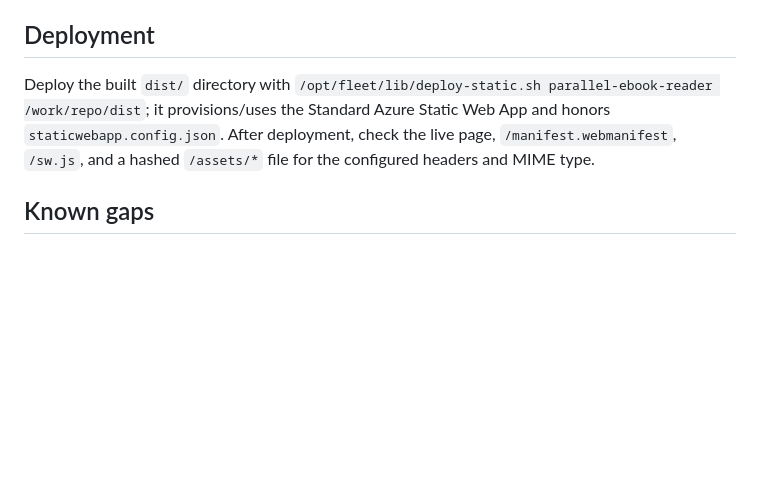
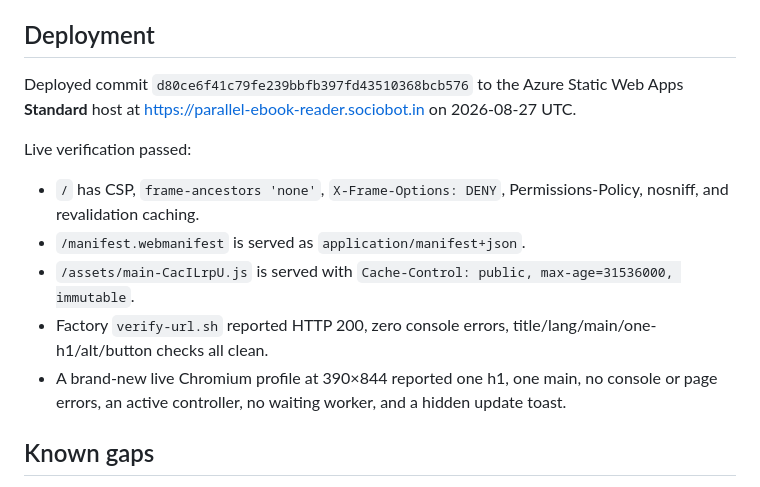
Before and after one commit to B-Divyesh/sf-parallel-ebook-reader, a Markdown page: .factory/handoff.md, the part around the change. GitHub-like rendering; blank space fills up the shorter version.

Commit message:
docs: record repaired release verification

```diff
--- a/.factory/handoff.md
+++ b/.factory/handoff.md
@@ -30,7 +30,15 @@ Verified locally on 2026-08-27 UTC:
 
 ## Deployment
 
-Deploy the built `dist/` directory with `/opt/fleet/lib/deploy-static.sh parallel-ebook-reader /work/repo/dist`; it provisions/uses the Standard Azure Static Web App and honors `staticwebapp.config.json`. After deployment, check the live page, `/manifest.webmanifest`, `/sw.js`, and a hashed `/assets/*` file for the configured headers and MIME type.
+Deployed commit `d80ce6f41c79fe239bbfb397fd43510368bcb576` to the Azure Static Web Apps **Standard** host at https://parallel-ebook-reader.sociobot.in on 2026-08-27 UTC.
+
+Live verification passed:
+
+- `/` has CSP, `frame-ancestors 'none'`, `X-Frame-Options: DENY`, Permissions-Policy, nosniff, and revalidation caching.
+- `/manifest.webmanifest` is served as `application/manifest+json`.
+- `/assets/main-CacILrpU.js` is served with `Cache-Control: public, max-age=31536000, immutable`.
+- Factory `verify-url.sh` reported HTTP 200, zero console errors, title/lang/main/one-h1/alt/button checks all clean.
+- A brand-new live Chromium profile at 390×844 reported one h1, one main, no console or page errors, an active controller, no waiting worker, and a hidden update toast.
 
 ## Known gaps
 
```
